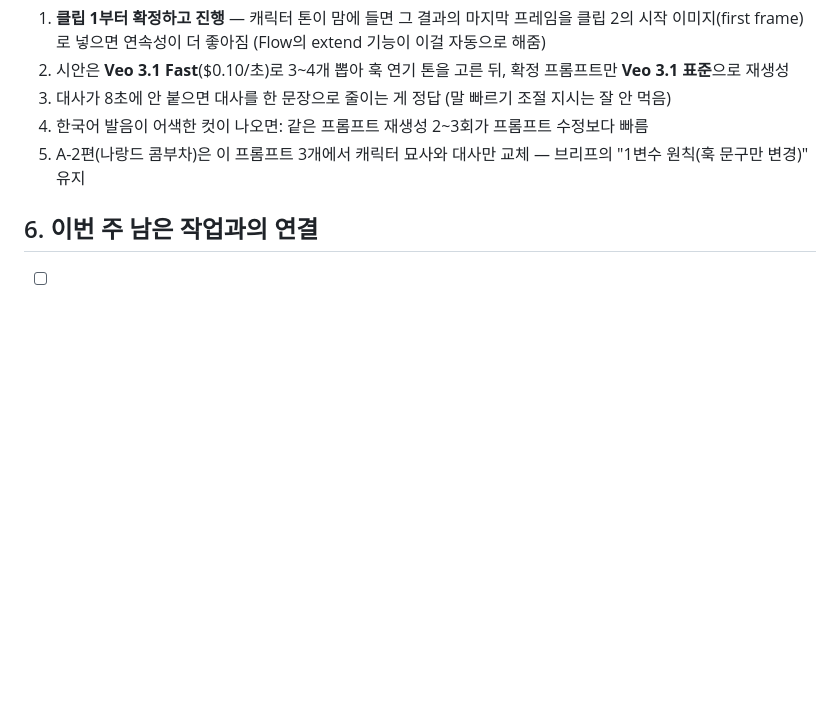
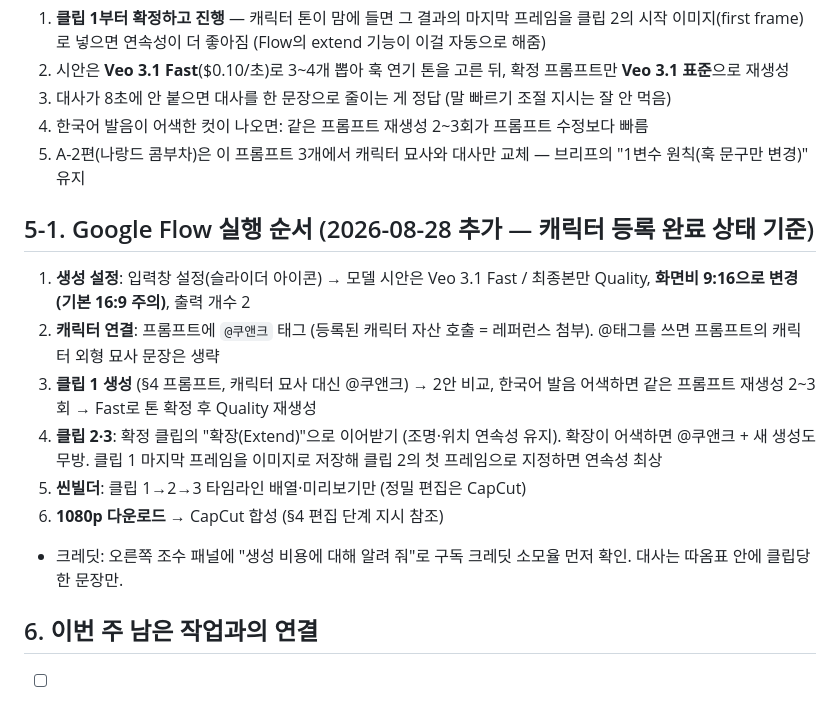
Before and after one commit to hongbomshin-lab/CUBED_v2, a Markdown page: docs/reports/2026-08-27-reels-a1-production-guide.md, the part around the change. Drawn GitHub-style; blank space fills up the shorter version.

Commit message:
docs: Google Flow 실행 순서 추가 (릴스 A-1편 제작 가이드 §5-1)
Co-Authored-By: Claude Fable 5 <noreply@anthropic.com>
Claude-Session: https://claude.ai/code/session_01BS2xLLXCu2dbBjupu19FTj

```diff
--- a/docs/reports/2026-08-27-reels-a1-production-guide.md
+++ b/docs/reports/2026-08-27-reels-a1-production-guide.md
@@ -197,6 +197,22 @@ No on-screen text, no subtitles, no captions, no logos, no real product packagin
 4. 한국어 발음이 어색한 컷이 나오면: 같은 프롬프트 재생성 2~3회가 프롬프트 수정보다 빠름
 5. A-2편(나랑드 콤부차)은 이 프롬프트 3개에서 캐릭터 묘사와 대사만 교체 — 브리프의 "1변수 원칙(훅 문구만 변경)" 유지
 
+## 5-1. Google Flow 실행 순서 (2026-08-28 추가 — 캐릭터 등록 완료 상태 기준)
+
+1. **생성 설정**: 입력창 설정(슬라이더 아이콘) → 모델 시안은 Veo 3.1 Fast /
+   최종본만 Quality, **화면비 9:16으로 변경(기본 16:9 주의)**, 출력 개수 2
+2. **캐릭터 연결**: 프롬프트에 `@쿠앤크` 태그 (등록된 캐릭터 자산 호출 = 레퍼런스
+   첨부). @태그를 쓰면 프롬프트의 캐릭터 외형 묘사 문장은 생략
+3. **클립 1 생성** (§4 프롬프트, 캐릭터 묘사 대신 @쿠앤크) → 2안 비교, 한국어
+   발음 어색하면 같은 프롬프트 재생성 2~3회 → Fast로 톤 확정 후 Quality 재생성
+4. **클립 2·3**: 확정 클립의 "확장(Extend)"으로 이어받기 (조명·위치 연속성 유지).
+   확장이 어색하면 @쿠앤크 + 새 생성도 무방. 클립 1 마지막 프레임을 이미지로
+   저장해 클립 2의 첫 프레임으로 지정하면 연속성 최상
+5. **씬빌더**: 클립 1→2→3 타임라인 배열·미리보기만 (정밀 편집은 CapCut)
+6. **1080p 다운로드** → CapCut 합성 (§4 편집 단계 지시 참조)
+- 크레딧: 오른쪽 조수 패널에 "생성 비용에 대해 알려 줘"로 구독 크레딧 소모율
+  먼저 확인. 대사는 따옴표 안에 클립당 한 문장만.
+
 ## 6. 이번 주 남은 작업과의 연결
 
 - [ ] Nano Banana 캐릭터 시트 v2 생성 (§3-1) → 확정 3장 보관 (체크리스트 "캐릭터 스타일 프롬프트 확정" 충족)
```
